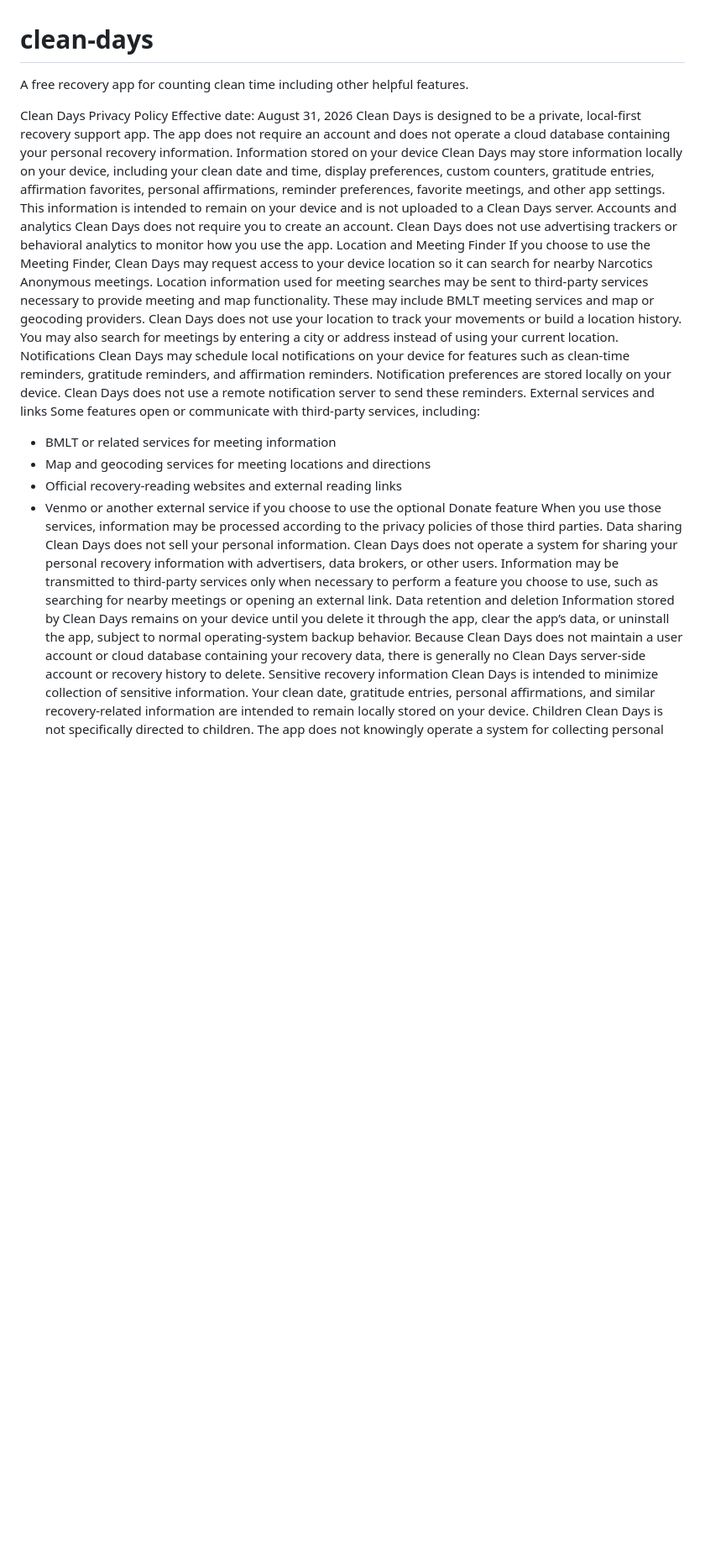
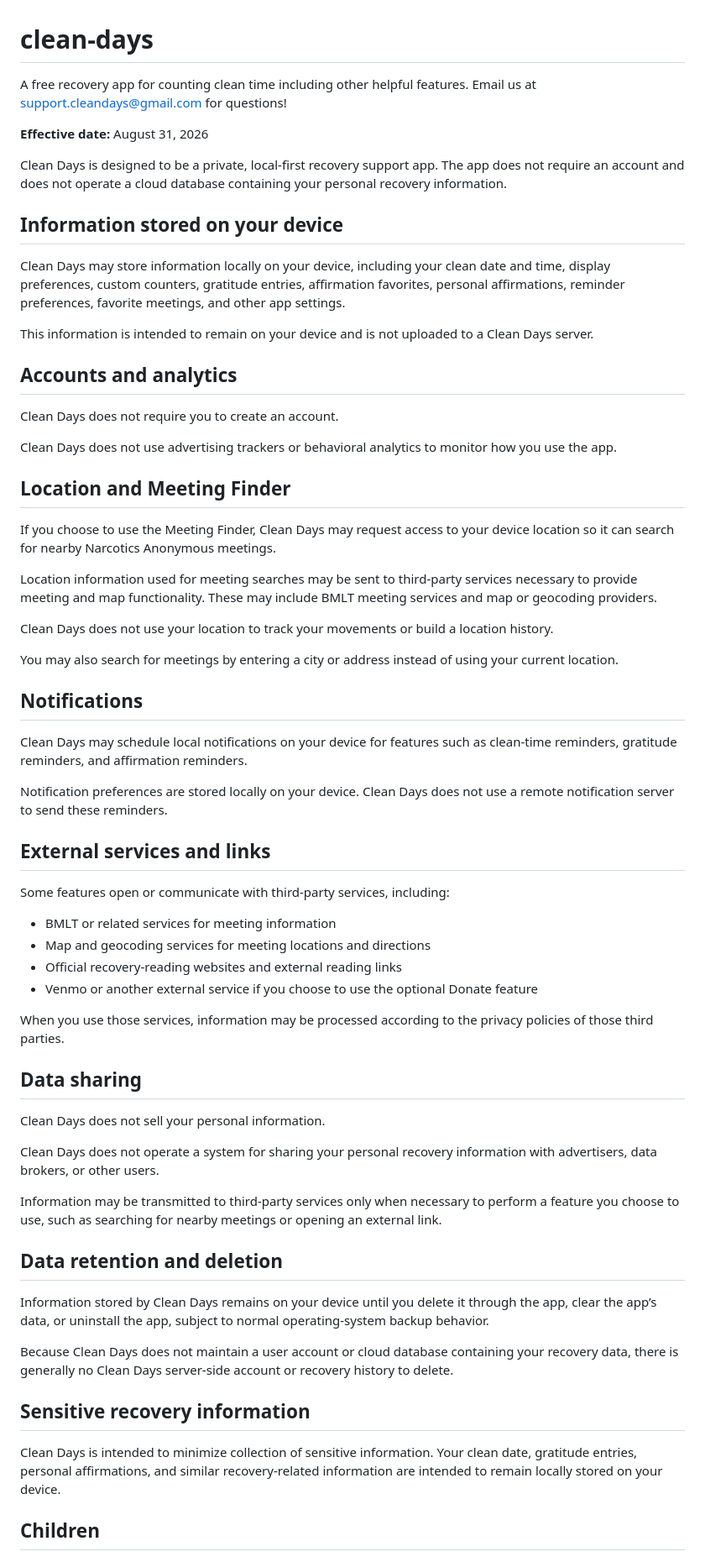
Before and after one commit to supportcleandays-sys/clean-days, a Markdown page: README.md, the part around one of its changes. Shown at 84% size. Rendered like a GitHub page; blank space fills up the shorter version.

Commit message:
Update README.md formatting for readability

```diff
--- a/README.md
+++ b/README.md
@@ -1,38 +1,67 @@
 # clean-days
-A free recovery app for counting clean time including other helpful features.
+A free recovery app for counting clean time including other helpful features. Email us at support.cleandays@gmail.com for questions!
 
-Clean Days Privacy Policy
-Effective date: August 31, 2026
+**Effective date:** August 31, 2026
+
 Clean Days is designed to be a private, local-first recovery support app. The app does not require an account and does not operate a cloud database containing your personal recovery information.
-Information stored on your device
+
+## Information stored on your device
+
 Clean Days may store information locally on your device, including your clean date and time, display preferences, custom counters, gratitude entries, affirmation favorites, personal affirmations, reminder preferences, favorite meetings, and other app settings.
+
 This information is intended to remain on your device and is not uploaded to a Clean Days server.
-Accounts and analytics
+
+## Accounts and analytics
+
 Clean Days does not require you to create an account.
+
 Clean Days does not use advertising trackers or behavioral analytics to monitor how you use the app.
-Location and Meeting Finder
+
+## Location and Meeting Finder
+
 If you choose to use the Meeting Finder, Clean Days may request access to your device location so it can search for nearby Narcotics Anonymous meetings.
+
 Location information used for meeting searches may be sent to third-party services necessary to provide meeting and map functionality. These may include BMLT meeting services and map or geocoding providers.
+
 Clean Days does not use your location to track your movements or build a location history.
+
 You may also search for meetings by entering a city or address instead of using your current location.
-Notifications
+
+## Notifications
+
 Clean Days may schedule local notifications on your device for features such as clean-time reminders, gratitude reminders, and affirmation reminders.
+
 Notification preferences are stored locally on your device. Clean Days does not use a remote notification server to send these reminders.
-External services and links
+
+## External services and links
+
 Some features open or communicate with third-party services, including:
+
 - BMLT or related services for meeting information
 - Map and geocoding services for meeting locations and directions
 - Official recovery-reading websites and external reading links
 - Venmo or another external service if you choose to use the optional Donate feature
+
 When you use those services, information may be processed according to the privacy policies of those third parties.
-Data sharing
+
+## Data sharing
+
 Clean Days does not sell your personal information.
+
 Clean Days does not operate a system for sharing your personal recovery information with advertisers, data brokers, or other users.
+
 Information may be transmitted to third-party services only when necessary to perform a feature you choose to use, such as searching for nearby meetings or opening an external link.
-Data retention and deletion
+
+## Data retention and deletion
+
 Information stored by Clean Days remains on your device until you delete it through the app, clear the app’s data, or uninstall the app, subject to normal operating-system backup behavior.
+
 Because Clean Days does not maintain a user account or cloud database containing your recovery data, there is generally no Clean Days server-side account or recovery history to delete.
-Sensitive recovery information
+
+## Sensitive recovery information
+
 Clean Days is intended to minimize collection of sensitive information. Your clean date, gratitude entries, personal affirmations, and similar recovery-related information are intended to remain locally stored on your device.
-Children
+
+## Children
+
 Clean Days is not specifically directed to children. The app does not knowingly operate a system for collecting personal information from children.
```
Also changed, not shown: other parts of README.md (+11 -4 lines).
